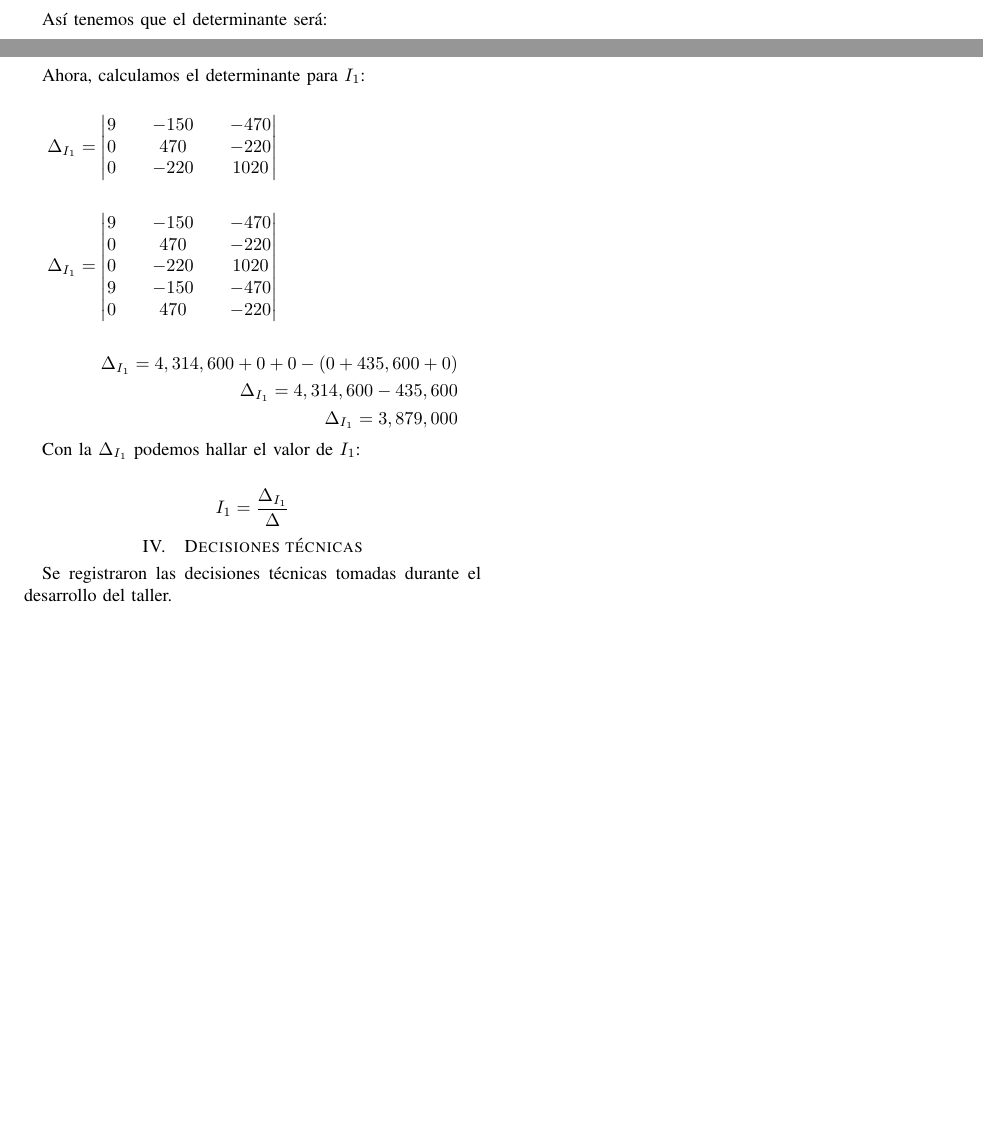
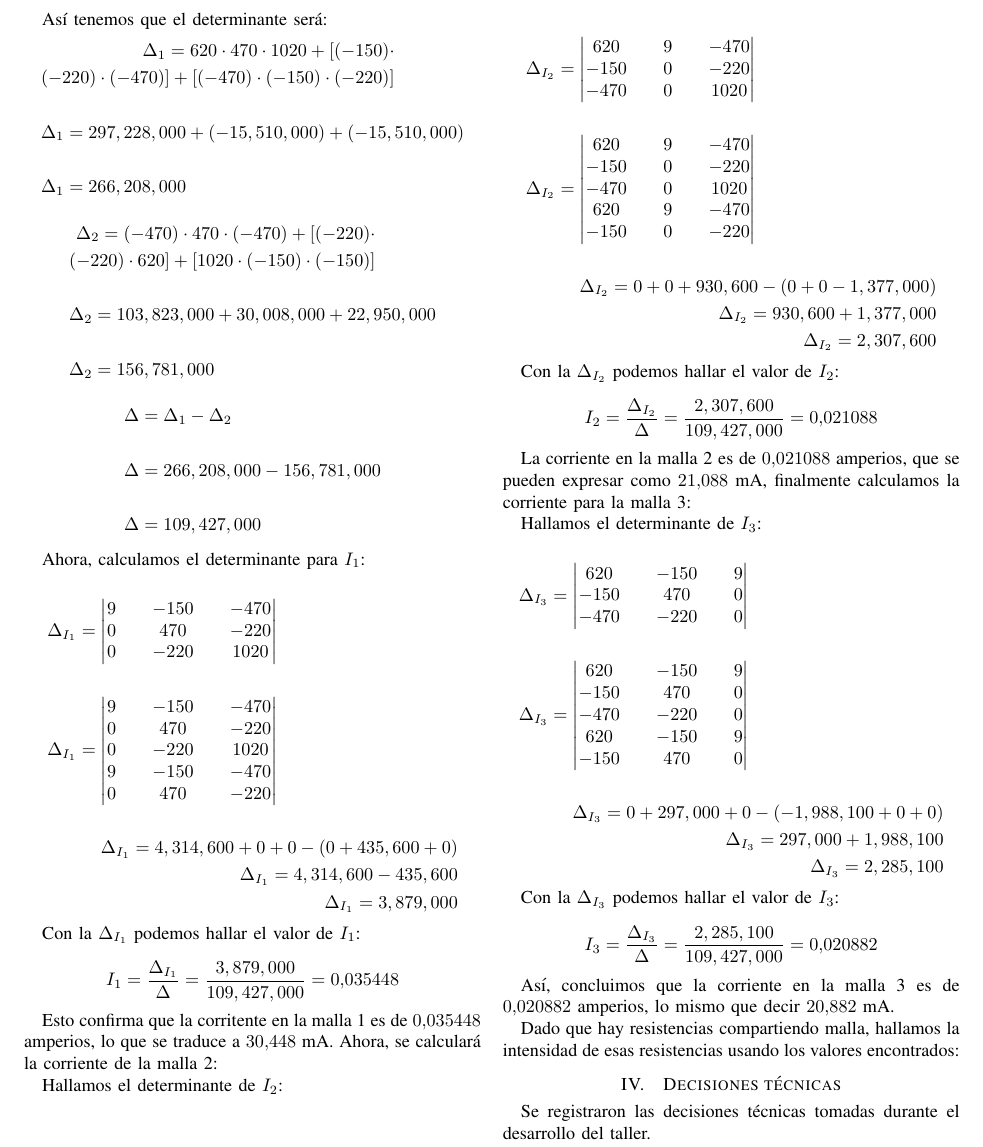
Before and after one commit to KevinRCorrales/tex_informes, a LaTeX paper (fisica/momento2/grupo7.tex): two parts of page 3 of 3 before the commit and part of page 3 of 3 after it, the two joined at a grey line, cut so that both start at the same text, the shorter picture padded with empty space. Compiled offline with pdfLaTeX.

Commit message:
finalizando determinantes

```diff
--- a/fisica/momento2/grupo7.tex
+++ b/fisica/momento2/grupo7.tex
@@ -290,9 +290,89 @@ Ahora, calculamos el determinante para $I_1$:
 
 Con la $\Delta_{I_1}$ podemos hallar el valor de $I_1$:
 
+\begin{equation*}
+  I_1 = \frac{\Delta_{I_1}}{\Delta} = \frac{3,879,000}{109,427,000} = 0.035448
+\end{equation*}
+
+Esto confirma que la corritente en la malla 1 es de $0.035448$ amperios, lo que se
+traduce a $30.448$ mA. Ahora, se calculará la corriente de la malla 2:
+
+Hallamos el determinante de $I_2$:
+
 \begin{align*}
-  I_1 = \frac{\Delta_{I_1}}{\Delta}
+  \Delta_{I_2} =
+  \begin{split}
+    \begin{vmatrix}
+      620  && 9 && -470 \\
+      -150 && 0 && -220 \\
+      -470 && 0 && 1020
+    \end{vmatrix}
+  \end{split} \\ \\
+  \Delta_{I_2} =
+  \begin{split}
+    \begin{vmatrix}
+      620  && 9 && -470 \\
+      -150 && 0 && -220 \\
+      -470 && 0 && 1020 \\
+      620  && 9 && -470 \\
+      -150 && 0 && -220
+    \end{vmatrix}
+  \end{split} \\ \\
+  \begin{split}
+    \Delta_{I_2} = 0 + 0 + 930,600 - (0 + 0 - 1,377,000) \\
+    \Delta_{I_2} = 930,600 + 1,377,000 \\
+    \Delta_{I_2} = 2,307,600
+  \end{split}
 \end{align*}
+
+Con la $\Delta_{I_2}$ podemos hallar el valor de $I_2$:
+
+\begin{equation*}
+  I_2 = \frac{\Delta_{I_2}}{\Delta} = \frac{2,307,600}{109,427,000} = 0.021088
+\end{equation*}
+
+La corriente en la malla 2 es de $0.021088$ amperios, que se pueden expresar como
+$21.088$ mA, finalmente calculamos la corriente para la malla 3:
+
+Hallamos el determinante de $I_3$:
+
+\begin{align*}
+  \Delta_{I_3} =
+  \begin{split}
+    \begin{vmatrix}
+       620 && -150 && 9 \\
+      -150 &&  470 && 0 \\
+      -470 && -220 && 0
+    \end{vmatrix}
+  \end{split} \\ \\
+  \Delta_{I_3} =
+  \begin{split}
+    \begin{vmatrix}
+       620 && -150 && 9 \\
+      -150 &&  470 && 0 \\
+      -470 && -220 && 0 \\
+       620 && -150 && 9 \\
+      -150 &&  470 && 0
+    \end{vmatrix}
+  \end{split} \\ \\
+  \begin{split}
+    \Delta_{I_3} = 0 + 297,000 + 0 - (-1,988,100 + 0 + 0) \\
+    \Delta_{I_3} = 297,000 + 1,988,100 \\
+    \Delta_{I_3} = 2,285,100
+  \end{split}
+\end{align*}
+
+Con la $\Delta_{I_3}$ podemos hallar el valor de $I_3$:
+
+\begin{equation*}
+  I_3 = \frac{\Delta_{I_3}}{\Delta} = \frac{2,285,100}{109,427,000}  = 0.020882
+\end{equation*}
+
+Así, concluimos que la corriente en la malla 3 es de $0.020882$ amperios, lo mismo
+que decir $20.882$ mA.
+
+Dado que hay resistencias compartiendo malla, hallamos la intensidad de esas
+resistencias usando los valores encontrados:
 
 \section{Decisiones técnicas}
 Se registraron las decisiones técnicas tomadas durante el desarrollo del taller.
```
